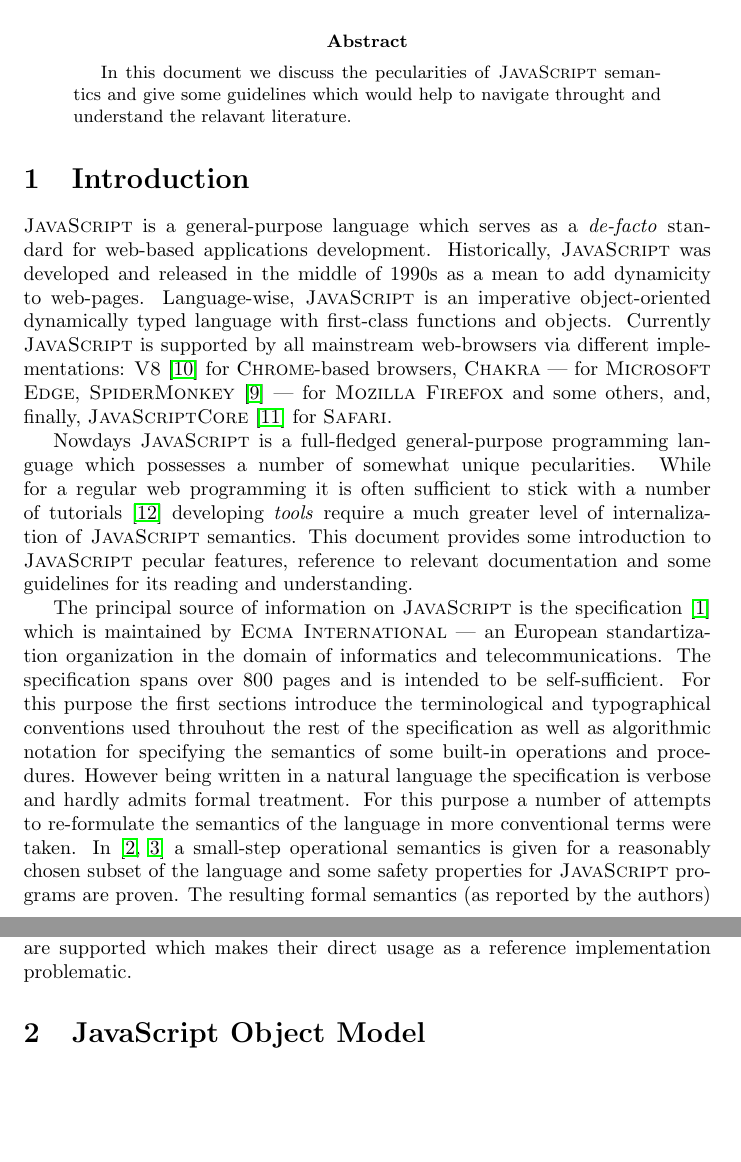
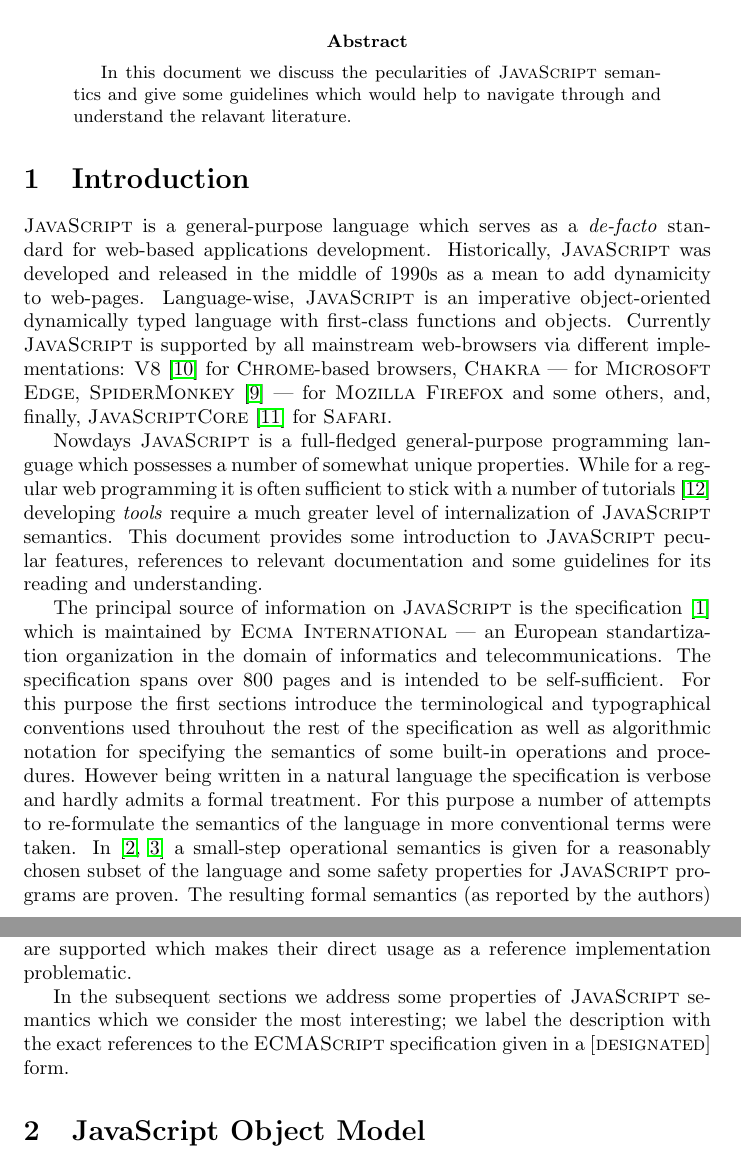
Before and after one commit to dboulytchev/js-sema, a LaTeX paper (js-sema.tex): two parts of pages 1 and 2 of 3, joined at a grey line, cut so that both start at the same text, the shorter picture padded with empty space. Compiled offline with pdfLaTeX.

Commit message:
Continuing writing

```diff
--- a/js-sema.tex
+++ b/js-sema.tex
@@ -21,7 +21,7 @@
 
 
 \lstdefinelanguage{js}{
-keywords={function, if, else, return, var, true},
+keywords={function, if, else, return, var, true, this},
 sensitive=true,
 commentstyle=\small\itshape\rmfamily,
 keywordstyle=\bfseries\rmfamily,
@@ -58,6 +58,7 @@ language=js
 \newcommand{\js}{\textsc{JavaScript}\xspace}
 \newcommand{\es}{\textsc{ECMAScript}\xspace}
 \newcommand{\ecma}{\textsc{Ecma International}\xspace}
+\newcommand{\rf}[1]{[\textsc{#1}]}
 \sloppy
 \date{}
 \begin{document}
@@ -73,7 +74,7 @@ language=js
 
 \begin{abstract}
   In this document we discuss the pecularities of \js semantics and give some
-  guidelines which would help to navigate throught and understand the relavant
+  guidelines which would help to navigate through and understand the relavant
   literature.
 \end{abstract}
 
@@ -89,10 +90,10 @@ for \textsc{Chrome}-based browsers, \textsc{Chakra}~--- for \textsc{Microsoft Ed
 finally, \textsc{JavaScriptCore}~\cite{JavaScriptCore} for \textsc{Safari}.
 
 Nowdays \js is a full-fledged general-purpose programming language which possesses a number of
-somewhat unique pecularities. While for a regular web programming it is often sufficient to
+somewhat unique properties. While for a regular web programming it is often sufficient to
 stick with a number of tutorials~\cite{Tutorial} developing \emph{tools} require a
 much greater level of internalization of \js semantics. This document provides some
-introduction to \js pecular features, reference to relevant documentation and
+introduction to \js pecular features, references to relevant documentation and
 some guidelines for its reading and understanding.
 
 The principal source of information on \js is the specification~\cite{Spec} which is maintained by
@@ -101,7 +102,7 @@ The specification spans over 800 pages and is intended to be self-sufficient. Fo
 the first sections introduce the terminological and typographical conventions used throuhout the rest of
 the specification as well as algorithmic notation for specifying the semantics of some built-in operations
 and procedures. However being written in a natural language the specification is verbose and hardly admits
-formal treatment. For this purpose a number of attempts to re-formulate the semantics of the language
+a formal treatment. For this purpose a number of attempts to re-formulate the semantics of the language
 in more conventional terms were taken. In~\cite{Operational1,Operational2} a small-step operational
 semantics is given for a reasonably chosen subset of the language and some safety properties for
 \js programs are proven. The resulting formal semantics (as reported by the authors) occupies 70 pages of
@@ -136,3 +137,5 @@ they do not support some more recent features of the language such as, for examp
 within the addressed standard not all features are supported which makes their direct usage as a reference
 implementation problematic.
 
+In the subsequent sections we address some properties of \js semantics which we consider the most interesting; we
+label the description with the exact references to the \es specification given in a \rf{designated} form.
```
Also changed, not shown: js-sema.tex (17 more changed lines).
